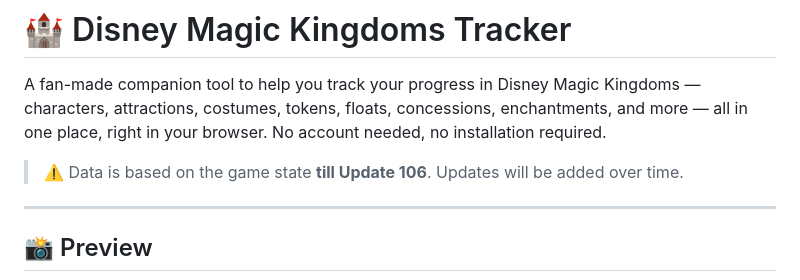
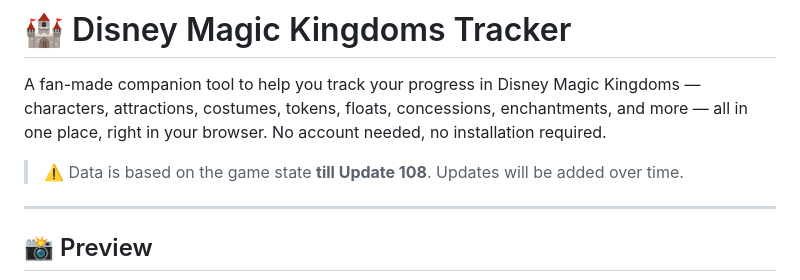
Before and after one commit to rucha-h/Dmk-tracker-project, a Markdown page: README.md, the part around the change. GitHub-like rendering.

Commit message:
data update notice for 108

```diff
--- a/README.md
+++ b/README.md
@@ -2,7 +2,7 @@
 
 A fan-made companion tool to help you track your progress in Disney Magic Kingdoms — characters, attractions, costumes, tokens, floats, concessions, enchantments, and more — all in one place, right in your browser. No account needed, no installation required.
 
-> ⚠️ Data is based on the game state **till Update 106**. Updates will be added over time.
+> ⚠️ Data is based on the game state **till Update 108**. Updates will be added over time.
 
 ---
 
```
